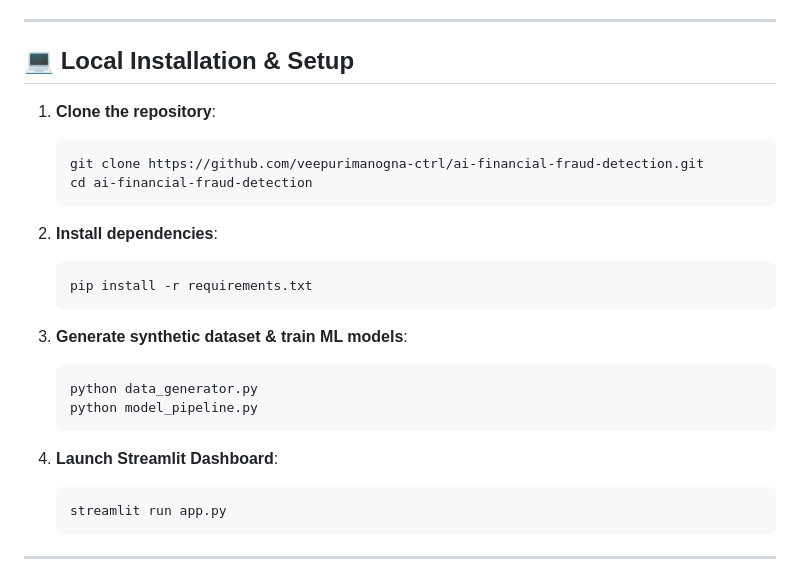
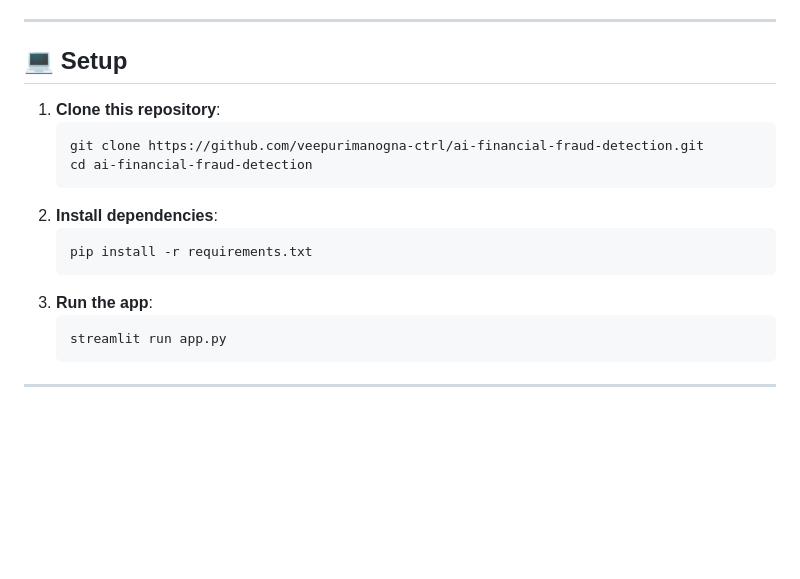
Before and after one commit to veepurimanogna-ctrl/ai-financial-fraud-detection, a Markdown page: README.md, the part around one of its changes. Drawn GitHub-style; blank space fills up the shorter version.

````diff
--- a/README.md
+++ b/README.md
@@ -47,26 +92,18 @@ The dashboard is navigated via a clean sidebar menu:
 
 ---
 
-## 💻 Local Installation & Setup
+## 💻 Setup
 
-1. **Clone the repository**:
+1. **Clone this repository**:
    ```bash
    git clone https://github.com/veepurimanogna-ctrl/ai-financial-fraud-detection.git
    cd ai-financial-fraud-detection
    ```
-
 2. **Install dependencies**:
    ```bash
    pip install -r requirements.txt
    ```
-
-3. **Generate synthetic dataset & train ML models**:
-   ```bash
-   python data_generator.py
-   python model_pipeline.py
-   ```
-
-4. **Launch Streamlit Dashboard**:
+3. **Run the app**:
    ```bash
    streamlit run app.py
    ```
````
Also changed, not shown: other parts of README.md (+46 -1 lines).
